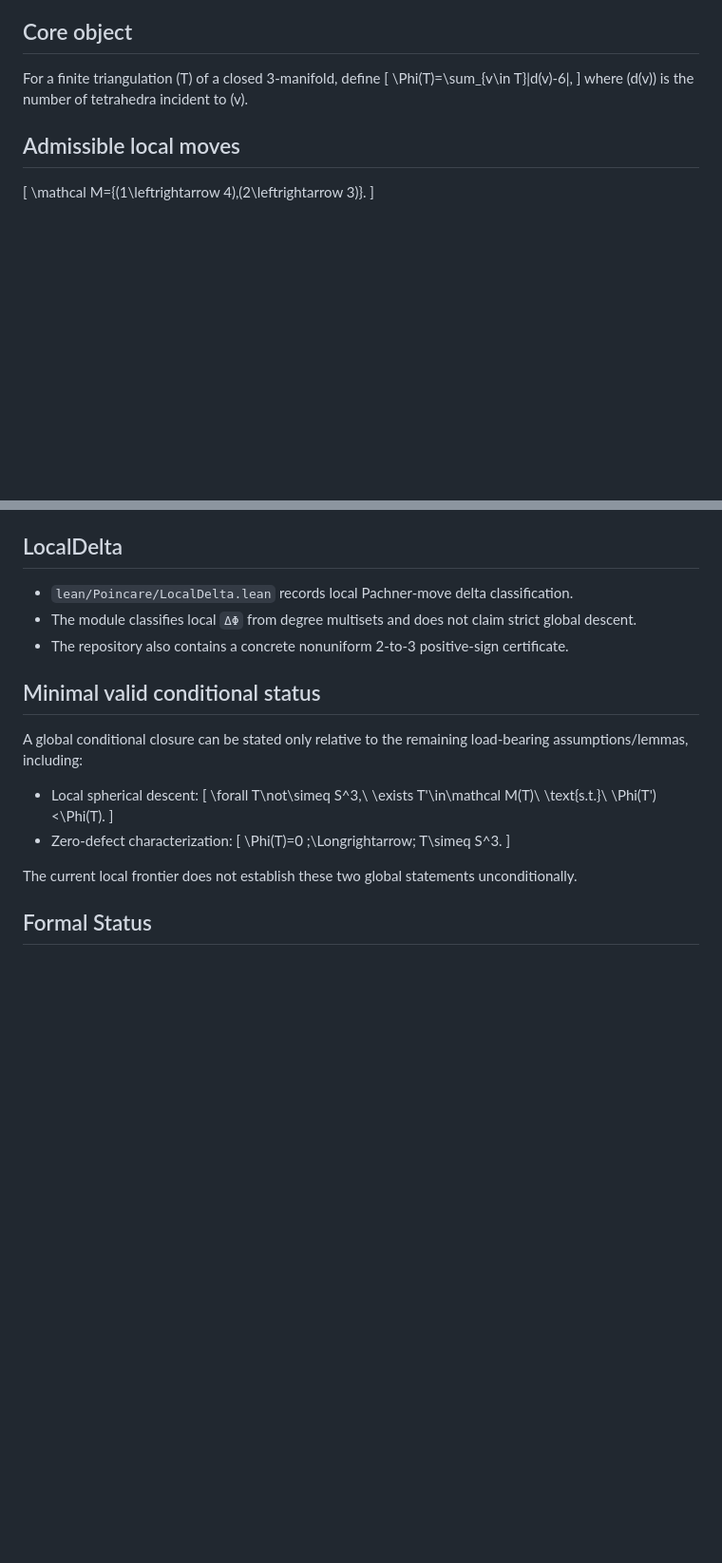
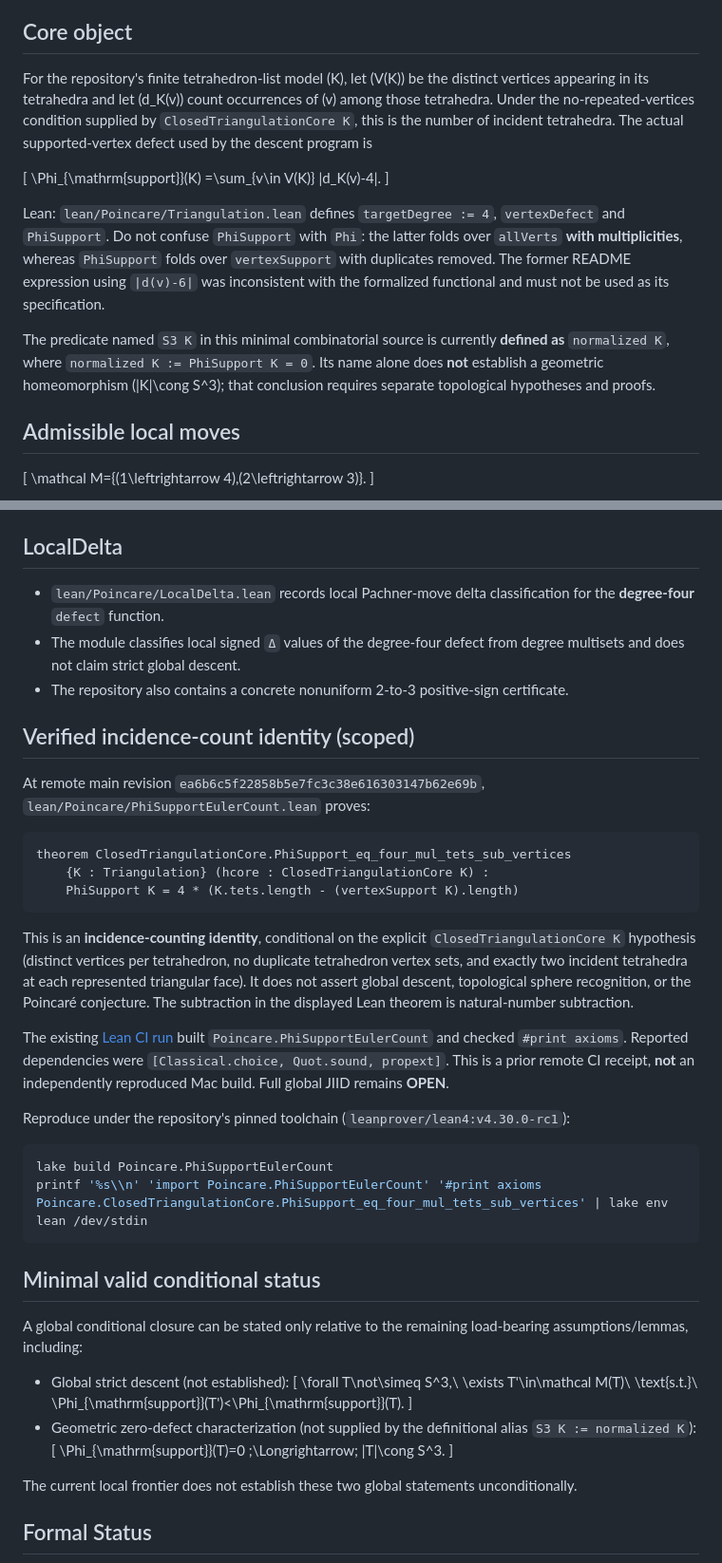
Before and after one commit to inaciovasquez2020/poincare-new-derivation, a Markdown page: README.md, 2 parts joined by grey strips. Shown at 95% size. Rendered like a GitHub page; blank space fills up the shorter version.

Commit message:
Docs: align PhiSupport degree-four definition and scope verified incidence theorem

````diff
--- a/README.md
+++ b/README.md
@@ -8,11 +8,30 @@ A combinatorial descent program on triangulated closed simply connected 3-manifo
 
 ## Core object
 
-For a finite triangulation \(T\) of a closed 3-manifold, define
+For the repository's finite tetrahedron-list model \(K\), let
+\(V(K)\) be the distinct vertices appearing in its tetrahedra and let
+\(d_K(v)\) count occurrences of \(v\) among those tetrahedra. Under the
+no-repeated-vertices condition supplied by `ClosedTriangulationCore K`,
+this is the number of incident tetrahedra. The actual supported-vertex
+defect used by the descent program is
+
 \[
-\Phi(T)=\sum_{v\in T}|d(v)-6|,
+\Phi_{\mathrm{support}}(K)
+   =\sum_{v\in V(K)} |d_K(v)-4|.
 \]
-where \(d(v)\) is the number of tetrahedra incident to \(v\).
+
+Lean: `lean/Poincare/Triangulation.lean` defines `targetDegree := 4`,
+`vertexDefect` and `PhiSupport`. Do not confuse `PhiSupport` with
+`Phi`: the latter folds over `allVerts` **with multiplicities**, whereas
+`PhiSupport` folds over `vertexSupport` with duplicates removed.
+The former README expression using `|d(v)-6|` was inconsistent with the
+formalized functional and must not be used as its specification.
+
+The predicate named `S3 K` in this minimal combinatorial source is
+currently **defined as** `normalized K`, where
+`normalized K := PhiSupport K = 0`. Its name alone does **not** establish
+a geometric homeomorphism \(|K|\cong S^3\); that conclusion requires
+separate topological hypotheses and proofs.
 
 ## Admissible local moves
 
@@ -50,21 +69,53 @@ These are local/structural results. They do **not** by themselves exclude every
 
 ## LocalDelta
 
-- `lean/Poincare/LocalDelta.lean` records local Pachner-move delta classification.
-- The module classifies local `ΔΦ` from degree multisets and does not claim strict global descent.
+- `lean/Poincare/LocalDelta.lean` records local Pachner-move delta classification for the **degree-four** `defect` function.
+- The module classifies local signed `Δ` values of the degree-four defect from degree multisets and does not claim strict global descent.
 - The repository also contains a concrete nonuniform 2-to-3 positive-sign certificate.
+
+## Verified incidence-count identity (scoped)
+
+At remote main revision `ea6b6c5f22858b5e7fc3c38e616303147b62e69b`,
+`lean/Poincare/PhiSupportEulerCount.lean` proves:
+
+```lean
+theorem ClosedTriangulationCore.PhiSupport_eq_four_mul_tets_sub_vertices
+    {K : Triangulation} (hcore : ClosedTriangulationCore K) :
+    PhiSupport K = 4 * (K.tets.length - (vertexSupport K).length)
+```
+
+This is an **incidence-counting identity**, conditional on the explicit
+`ClosedTriangulationCore K` hypothesis (distinct vertices per tetrahedron,
+no duplicate tetrahedron vertex sets, and exactly two incident tetrahedra
+at each represented triangular face). It does not assert global descent,
+topological sphere recognition, or the Poincaré conjecture. The subtraction
+in the displayed Lean theorem is natural-number subtraction.
+
+The existing [Lean CI run](https://github.com/inaciovasquez2020/poincare-new-derivation/actions/runs/42221418648)
+built `Poincare.PhiSupportEulerCount` and checked `#print axioms`.
+Reported dependencies were `[Classical.choice, Quot.sound, propext]`.
+This is a prior remote CI receipt, **not** an independently reproduced
+Mac build. Full global JIID remains **OPEN**.
+
+Reproduce under the repository's pinned toolchain
+(`leanprover/lean4:v4.30.0-rc1`):
+
+```bash
+lake build Poincare.PhiSupportEulerCount
+printf '%s\\n' 'import Poincare.PhiSupportEulerCount' '#print axioms Poincare.ClosedTriangulationCore.PhiSupport_eq_four_mul_tets_sub_vertices' | lake env lean /dev/stdin
+```
 
 ## Minimal valid conditional status
 
 A global conditional closure can be stated only relative to the remaining load-bearing assumptions/lemmas, including:
 
-- Local spherical descent:
+- Global strict descent (not established):
 \[
-\forall T\not\simeq S^3,\ \exists T'\in\mathcal M(T)\ \text{s.t.}\ \Phi(T')<\Phi(T).
+\forall T\not\simeq S^3,\ \exists T'\in\mathcal M(T)\ \text{s.t.}\ \Phi_{\mathrm{support}}(T')<\Phi_{\mathrm{support}}(T).
 \]
-- Zero-defect characterization:
+- Geometric zero-defect characterization (not supplied by the definitional alias `S3 K := normalized K`):
 \[
-\Phi(T)=0 \;\Longrightarrow\; T\simeq S^3.
+\Phi_{\mathrm{support}}(T)=0 \;\Longrightarrow\; |T|\cong S^3.
 \]
 
 The current local frontier does not establish these two global statements unconditionally.
````
